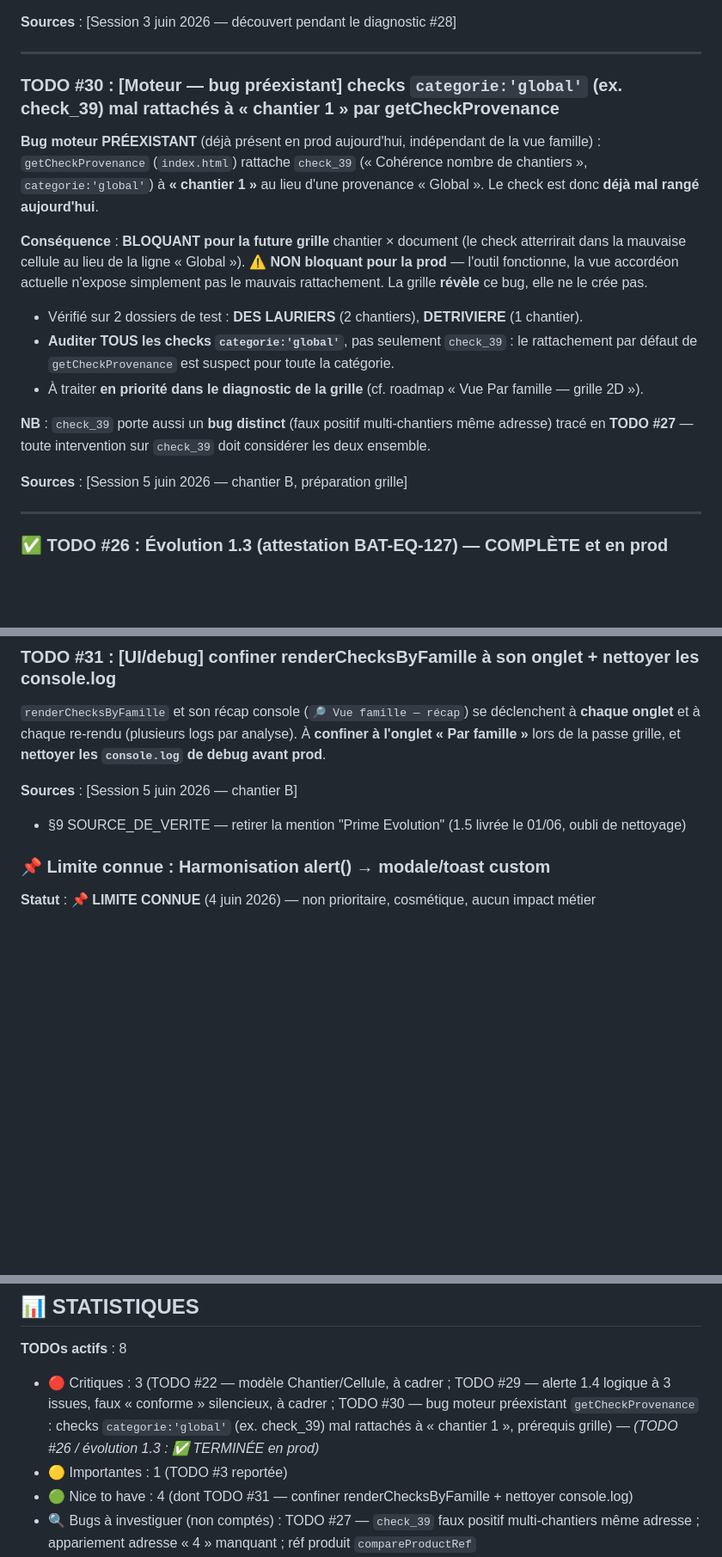
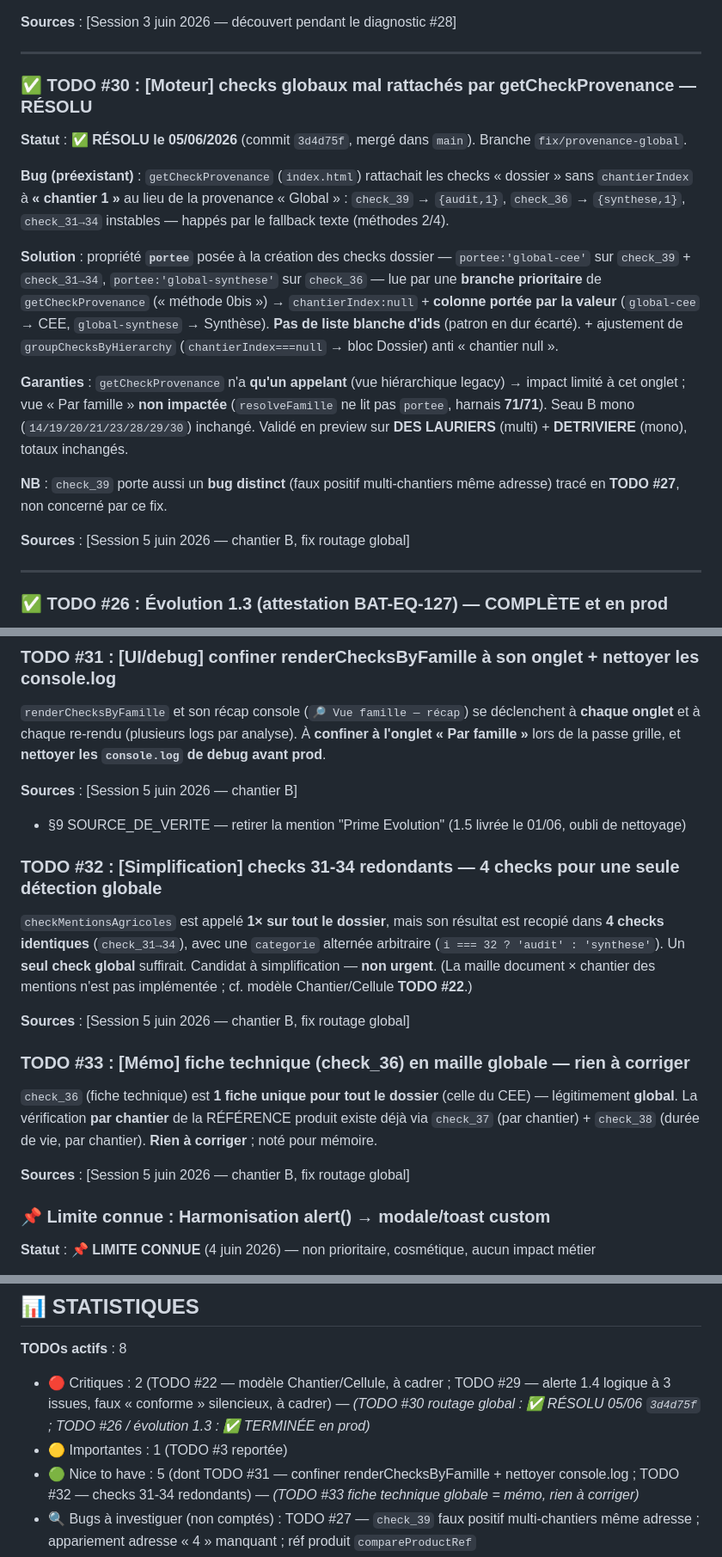
Before and after one commit to izanami92/cee-verif, a Markdown page: docs/pending-todos.md, 3 parts joined by grey strips. Shown at 86% size. GitHub-like rendering; blank space fills up the shorter version.

Commit message:
docs: clôture fix routage global (TODO #30 résolu) + TODO #32/#33 + cohérence règles bloquantes CLAUDE.md (agricole + profil → majeur)

```diff
--- a/docs/pending-todos.md
+++ b/docs/pending-todos.md
@@ -63,19 +63,19 @@ Il n'existe PAS de 3e cas légitime.
 
 ---
 
-### TODO #30 : [Moteur — bug préexistant] checks `categorie:'global'` (ex. check_39) mal rattachés à « chantier 1 » par getCheckProvenance
+### ✅ TODO #30 : [Moteur] checks globaux mal rattachés par getCheckProvenance — RÉSOLU
 
-**Bug moteur PRÉEXISTANT** (déjà présent en prod aujourd'hui, indépendant de la vue famille) : `getCheckProvenance` (`index.html`) rattache `check_39` (« Cohérence nombre de chantiers », `categorie:'global'`) à **« chantier 1 »** au lieu d'une provenance « Global ». Le check est donc **déjà mal rangé aujourd'hui**.
+**Statut** : ✅ **RÉSOLU le 05/06/2026** (commit `3d4d75f`, mergé dans `main`). Branche `fix/provenance-global`.
 
-**Conséquence** : **BLOQUANT pour la future grille** chantier × document (le check atterrirait dans la mauvaise cellule au lieu de la ligne « Global »). ⚠️ **NON bloquant pour la prod** — l'outil fonctionne, la vue accordéon actuelle n'expose simplement pas le mauvais rattachement. La grille **révèle** ce bug, elle ne le crée pas.
+**Bug (préexistant)** : `getCheckProvenance` (`index.html`) rattachait les checks « dossier » sans `chantierIndex` à **« chantier 1 »** au lieu de la provenance « Global » : `check_39` → `{audit,1}`, `check_36` → `{synthese,1}`, `check_31→34` instables — happés par le fallback texte (méthodes 2/4).
 
-- Vérifié sur 2 dossiers de test : **DES LAURIERS** (2 chantiers), **DETRIVIERE** (1 chantier).
-- **Auditer TOUS les checks `categorie:'global'`**, pas seulement `check_39` : le rattachement par défaut de `getCheckProvenance` est suspect pour toute la catégorie.
-- À traiter **en priorité dans le diagnostic de la grille** (cf. roadmap « Vue Par famille — grille 2D »).
+**Solution** : propriété **`portee`** posée à la création des checks dossier — `portee:'global-cee'` sur `check_39` + `check_31→34`, `portee:'global-synthese'` sur `check_36` — lue par une **branche prioritaire** de `getCheckProvenance` (« méthode 0bis ») → `chantierIndex:null` + **colonne portée par la valeur** (`global-cee` → CEE, `global-synthese` → Synthèse). **Pas de liste blanche d'ids** (patron en dur écarté). + ajustement de `groupChecksByHierarchy` (`chantierIndex===null` → bloc Dossier) anti « chantier null ».
 
-**NB** : `check_39` porte aussi un **bug distinct** (faux positif multi-chantiers même adresse) tracé en **TODO #27** — toute intervention sur `check_39` doit considérer les deux ensemble.
+**Garanties** : `getCheckProvenance` n'a **qu'un appelant** (vue hiérarchique legacy) → impact limité à cet onglet ; vue « Par famille » **non impactée** (`resolveFamille` ne lit pas `portee`, harnais **71/71**). Seau B mono (`14/19/20/21/23/28/29/30`) inchangé. Validé en preview sur **DES LAURIERS** (multi) + **DETRIVIERE** (mono), totaux inchangés.
 
-**Sources** : [Session 5 juin 2026 — chantier B, préparation grille]
+**NB** : `check_39` porte aussi un **bug distinct** (faux positif multi-chantiers même adresse) tracé en **TODO #27**, non concerné par ce fix.
+
+**Sources** : [Session 5 juin 2026 — chantier B, fix routage global]
 
 ---
 
@@ -343,6 +343,18 @@ Application des règles lors de l'analyse
 **Sources** : [Session 5 juin 2026 — chantier B]
 
 - §9 SOURCE_DE_VERITE — retirer la mention "Prime Evolution" (1.5 livrée le 01/06, oubli de nettoyage)
+
+### TODO #32 : [Simplification] checks 31-34 redondants — 4 checks pour une seule détection globale
+
+`checkMentionsAgricoles` est appelé **1× sur tout le dossier**, mais son résultat est recopié dans **4 checks identiques** (`check_31→34`), avec une `categorie` alternée arbitraire (`i === 32 ? 'audit' : 'synthese'`). Un **seul check global** suffirait. Candidat à simplification — **non urgent**. (La maille document × chantier des mentions n'est pas implémentée ; cf. modèle Chantier/Cellule **TODO #22**.)
+
+**Sources** : [Session 5 juin 2026 — chantier B, fix routage global]
+
+### TODO #33 : [Mémo] fiche technique (check_36) en maille globale — rien à corriger
+
+`check_36` (fiche technique) est **1 fiche unique pour tout le dossier** (celle du CEE) — légitimement **global**. La vérification **par chantier** de la RÉFÉRENCE produit existe déjà via `check_37` (par chantier) + `check_38` (durée de vie, par chantier). **Rien à corriger** ; noté pour mémoire.
+
+**Sources** : [Session 5 juin 2026 — chantier B, fix routage global]
 
 ### 📌 Limite connue : Harmonisation alert() → modale/toast custom
 
@@ -847,9 +859,9 @@ CREATE TABLE analyses (
 ## 📊 STATISTIQUES
 
 **TODOs actifs** : 8
-- 🔴 Critiques : 3 (TODO #22 — modèle Chantier/Cellule, à cadrer ; TODO #29 — alerte 1.4 logique à 3 issues, faux « conforme » silencieux, à cadrer ; TODO #30 — bug moteur préexistant `getCheckProvenance` : checks `categorie:'global'` (ex. check_39) mal rattachés à « chantier 1 », prérequis grille) — *(TODO #26 / évolution 1.3 : ✅ TERMINÉE en prod)*
+- 🔴 Critiques : 2 (TODO #22 — modèle Chantier/Cellule, à cadrer ; TODO #29 — alerte 1.4 logique à 3 issues, faux « conforme » silencieux, à cadrer) — *(TODO #30 routage global : ✅ RÉSOLU 05/06 `3d4d75f` ; TODO #26 / évolution 1.3 : ✅ TERMINÉE en prod)*
 - 🟡 Importantes : 1 (TODO #3 reportée)
-- 🟢 Nice to have : 4 (dont TODO #31 — confiner renderChecksByFamille + nettoyer console.log)
+- 🟢 Nice to have : 5 (dont TODO #31 — confiner renderChecksByFamille + nettoyer console.log ; TODO #32 — checks 31-34 redondants) — *(TODO #33 fiche technique globale = mémo, rien à corriger)*
 - 🔍 Bugs à investiguer (non comptés) : TODO #27 — `check_39` faux positif multi-chantiers même adresse ; appariement adresse « 4 » manquant ; réf produit `compareProductRef`
 - ✅ TODO #28 (extraction section C) — **volet extraction corrigé en prod** (`e456b70`) ; volet logique aval → TODO #29
 
```
Also changed, not shown: CLAUDE.md (+6 -6 lines), docs/SOURCE_DE_VERITE_CHECKS.md (+1 -0 lines).
